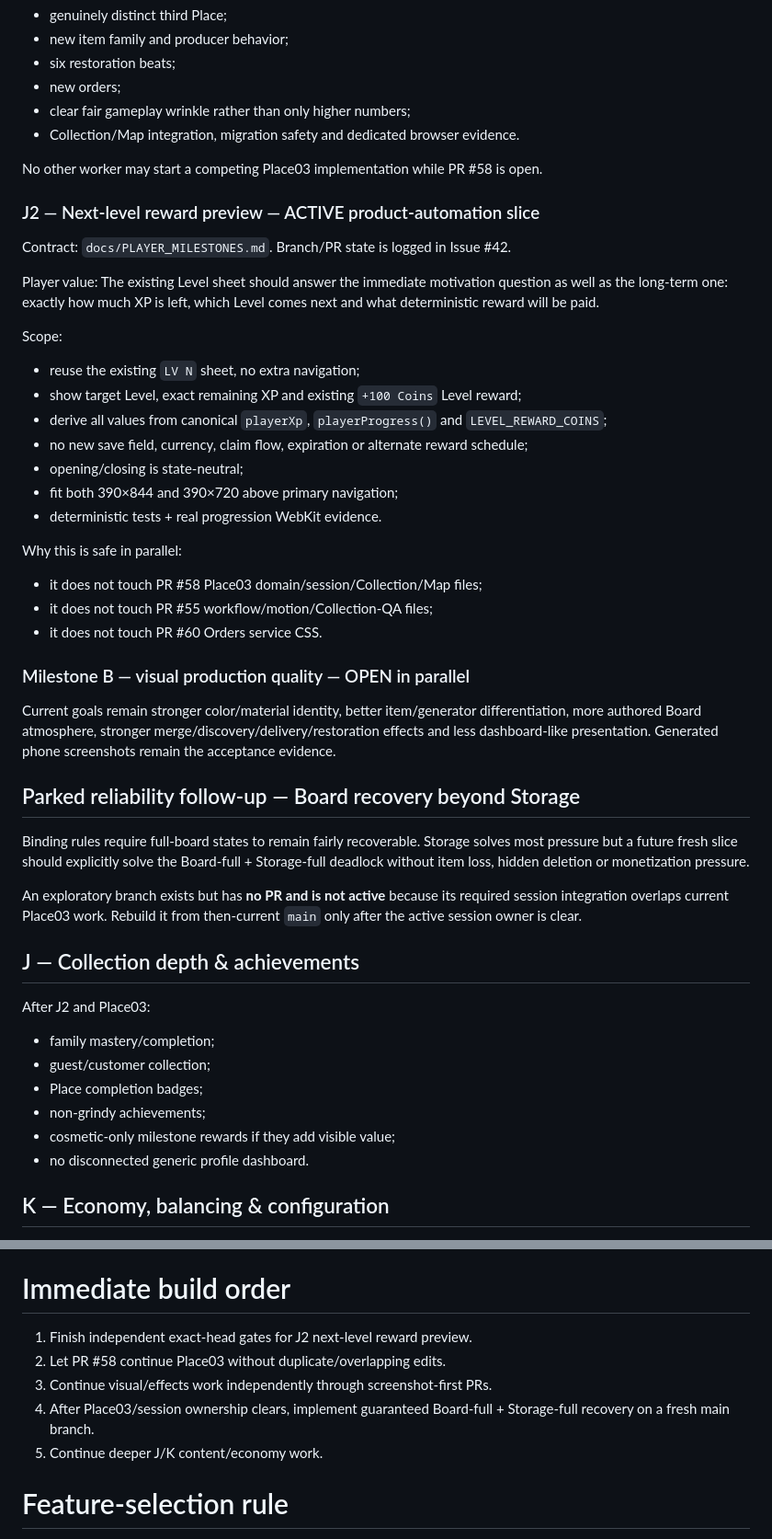
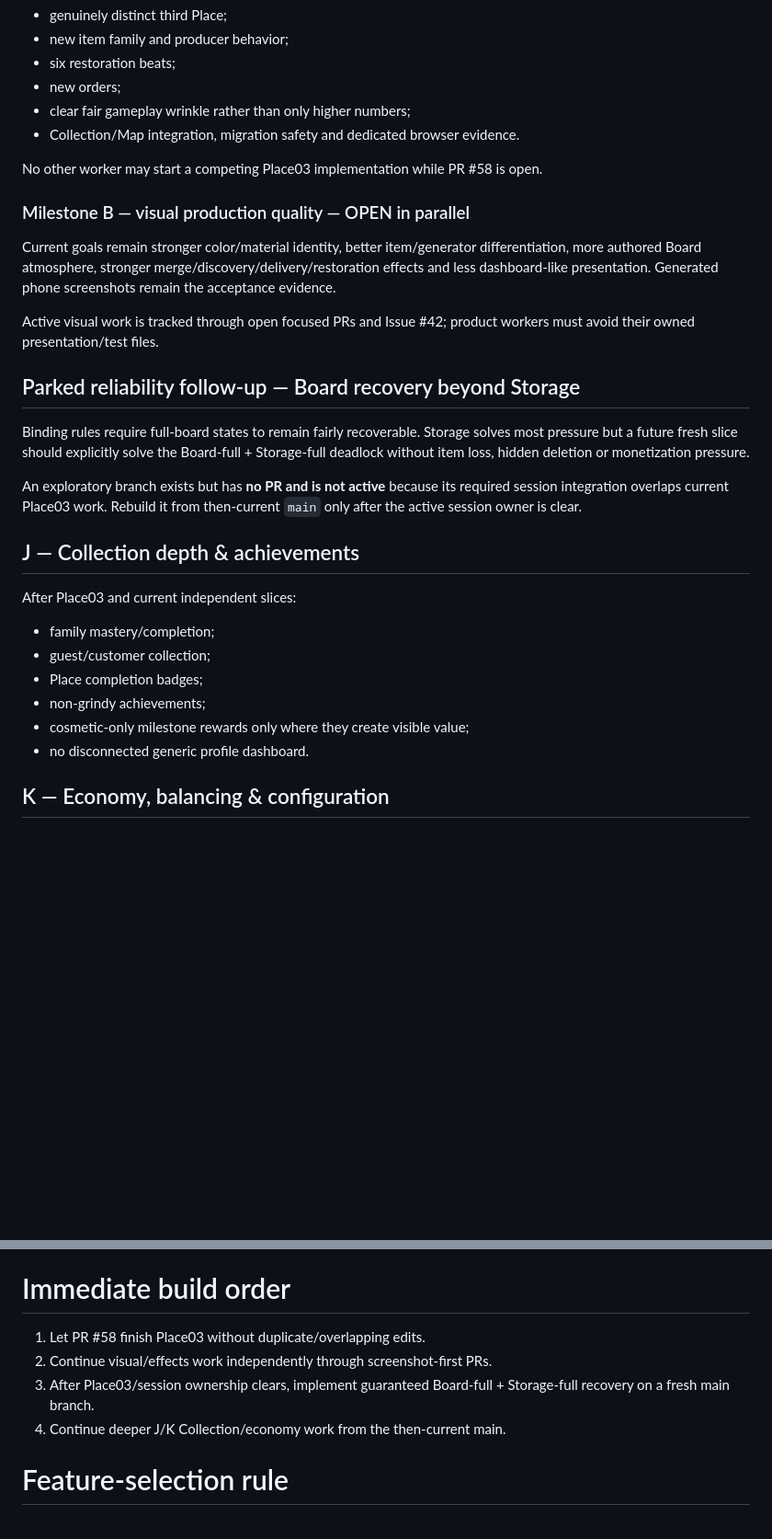
Before and after one commit to ys2mm422yb-max/poply, a Markdown page: docs/FEATURE_ROADMAP.md, 2 parts joined by grey strips. Shown at 92% size. Drawn GitHub-style; blank space fills up the shorter version.

Commit message:
Docs: mark player progression follow-ups live

```diff
--- a/docs/FEATURE_ROADMAP.md
+++ b/docs/FEATURE_ROADMAP.md
@@ -59,29 +65,10 @@ Target:
 
 No other worker may start a competing Place03 implementation while PR #58 is open.
 
-### J2 — Next-level reward preview — ACTIVE product-automation slice
-Contract: `docs/PLAYER_MILESTONES.md`.
-Branch/PR state is logged in Issue #42.
-
-Player value:
-The existing Level sheet should answer the immediate motivation question as well as the long-term one: exactly how much XP is left, which Level comes next and what deterministic reward will be paid.
-
-Scope:
-- reuse the existing `LV N` sheet, no extra navigation;
-- show target Level, exact remaining XP and existing `+100 Coins` Level reward;
-- derive all values from canonical `playerXp`, `playerProgress()` and `LEVEL_REWARD_COINS`;
-- no new save field, currency, claim flow, expiration or alternate reward schedule;
-- opening/closing is state-neutral;
-- fit both 390×844 and 390×720 above primary navigation;
-- deterministic tests + real progression WebKit evidence.
-
-Why this is safe in parallel:
-- it does not touch PR #58 Place03 domain/session/Collection/Map files;
-- it does not touch PR #55 workflow/motion/Collection-QA files;
-- it does not touch PR #60 Orders service CSS.
-
 ### Milestone B — visual production quality — OPEN in parallel
 Current goals remain stronger color/material identity, better item/generator differentiation, more authored Board atmosphere, stronger merge/discovery/delivery/restoration effects and less dashboard-like presentation. Generated phone screenshots remain the acceptance evidence.
+
+Active visual work is tracked through open focused PRs and Issue #42; product workers must avoid their owned presentation/test files.
 
 ## Parked reliability follow-up — Board recovery beyond Storage
 Binding rules require full-board states to remain fairly recoverable. Storage solves most pressure but a future fresh slice should explicitly solve the Board-full + Storage-full deadlock without item loss, hidden deletion or monetization pressure.
@@ -89,12 +76,12 @@ Binding rules require full-board states to remain fairly recoverable. Storage so
 An exploratory branch exists but has **no PR and is not active** because its required session integration overlaps current Place03 work. Rebuild it from then-current `main` only after the active session owner is clear.
 
 ## J — Collection depth & achievements
-After J2 and Place03:
+After Place03 and current independent slices:
 - family mastery/completion;
 - guest/customer collection;
 - Place completion badges;
 - non-grindy achievements;
-- cosmetic-only milestone rewards if they add visible value;
+- cosmetic-only milestone rewards only where they create visible value;
 - no disconnected generic profile dashboard.
 
 ## K — Economy, balancing & configuration
@@ -114,11 +101,10 @@ Only after base progression has enough depth. No punitive urgency, forced ads or
 Shared codebase, PWA/native packaging, iPhone/iPad/Android device matrix, app assets, privacy, performance/battery/accessibility audits.
 
 # Immediate build order
-1. Finish independent exact-head gates for J2 next-level reward preview.
-2. Let PR #58 continue Place03 without duplicate/overlapping edits.
-3. Continue visual/effects work independently through screenshot-first PRs.
-4. After Place03/session ownership clears, implement guaranteed Board-full + Storage-full recovery on a fresh main branch.
-5. Continue deeper J/K content/economy work.
+1. Let PR #58 finish Place03 without duplicate/overlapping edits.
+2. Continue visual/effects work independently through screenshot-first PRs.
+3. After Place03/session ownership clears, implement guaranteed Board-full + Storage-full recovery on a fresh main branch.
+4. Continue deeper J/K Collection/economy work from the then-current main.
 
 # Feature-selection rule
 Before adding a feature, answer:
```
Also changed, not shown: other parts of docs/FEATURE_ROADMAP.md (+9 -3 lines).
